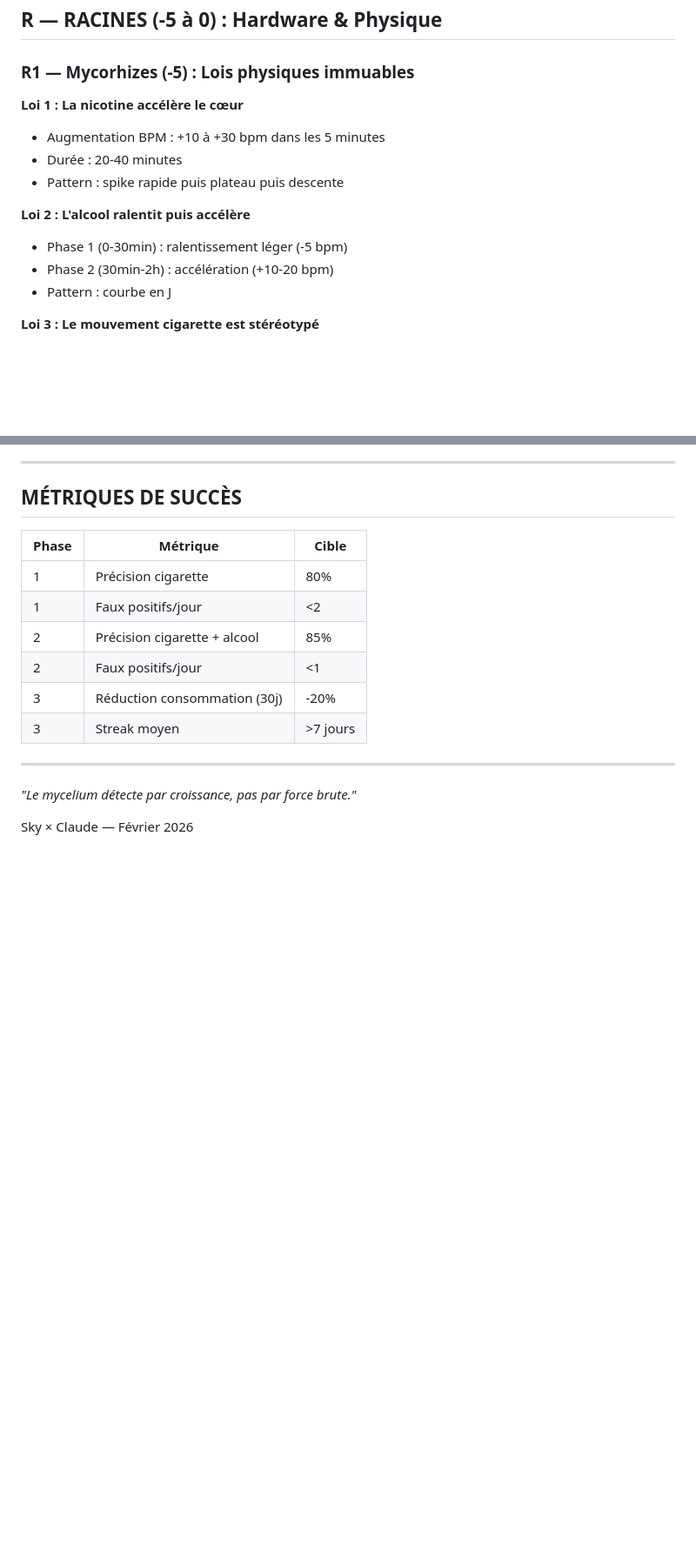
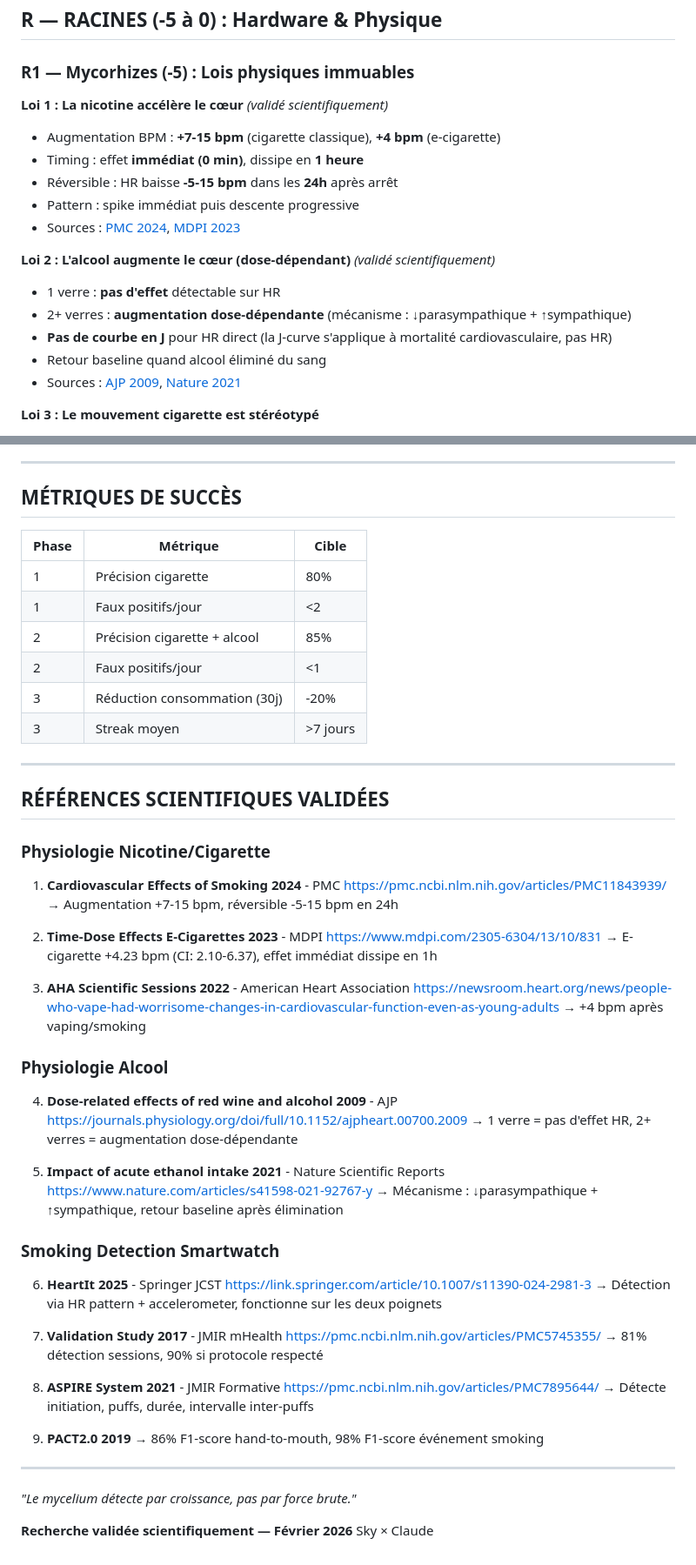
Before and after one commit to sky1241/infernal-wheel, a Markdown page: trilateration/ARBRE_DETECTION.md, 2 parts joined by grey strips. Shown at 87% size. GitHub-like rendering; blank space fills up the shorter version.

```diff
--- a/trilateration/ARBRE_DETECTION.md
+++ b/trilateration/ARBRE_DETECTION.md
@@ -28,15 +28,19 @@
 
 ### R1 — Mycorhizes (-5) : Lois physiques immuables
 
-**Loi 1 : La nicotine accélère le cœur**
-- Augmentation BPM : +10 à +30 bpm dans les 5 minutes
-- Durée : 20-40 minutes
-- Pattern : spike rapide puis plateau puis descente
+**Loi 1 : La nicotine accélère le cœur** *(validé scientifiquement)*
+- Augmentation BPM : **+7-15 bpm** (cigarette classique), **+4 bpm** (e-cigarette)
+- Timing : effet **immédiat (0 min)**, dissipe en **1 heure**
+- Réversible : HR baisse **-5-15 bpm** dans les **24h** après arrêt
+- Pattern : spike immédiat puis descente progressive
+- Sources : [PMC 2024](https://pmc.ncbi.nlm.nih.gov/articles/PMC11843939/), [MDPI 2023](https://www.mdpi.com/2305-6304/13/10/831)
 
-**Loi 2 : L'alcool ralentit puis accélère**
-- Phase 1 (0-30min) : ralentissement léger (-5 bpm)
-- Phase 2 (30min-2h) : accélération (+10-20 bpm)
-- Pattern : courbe en J
+**Loi 2 : L'alcool augmente le cœur (dose-dépendant)** *(validé scientifiquement)*
+- 1 verre : **pas d'effet** détectable sur HR
+- 2+ verres : **augmentation dose-dépendante** (mécanisme : ↓parasympathique + ↑sympathique)
+- **Pas de courbe en J** pour HR direct (la J-curve s'applique à mortalité cardiovasculaire, pas HR)
+- Retour baseline quand alcool éliminé du sang
+- Sources : [AJP 2009](https://journals.physiology.org/doi/full/10.1152/ajpheart.00700.2009), [Nature 2021](https://www.nature.com/articles/s41598-021-92767-y)
 
 **Loi 3 : Le mouvement cigarette est stéréotypé**
 - Main → bouche : ~15-20 cm, 1-2 sec
@@ -348,6 +357,52 @@ Jour N : détection → attends N min avant
 
 ---
 
+## RÉFÉRENCES SCIENTIFIQUES VALIDÉES
+
+### Physiologie Nicotine/Cigarette
+
+1. **Cardiovascular Effects of Smoking 2024** - PMC
+   https://pmc.ncbi.nlm.nih.gov/articles/PMC11843939/
+   → Augmentation +7-15 bpm, réversible -5-15 bpm en 24h
+
+2. **Time-Dose Effects E-Cigarettes 2023** - MDPI
+   https://www.mdpi.com/2305-6304/13/10/831
+   → E-cigarette +4.23 bpm (CI: 2.10-6.37), effet immédiat dissipe en 1h
+
+3. **AHA Scientific Sessions 2022** - American Heart Association
+   https://newsroom.heart.org/news/people-who-vape-had-worrisome-changes-in-cardiovascular-function-even-as-young-adults
+   → +4 bpm après vaping/smoking
+
+### Physiologie Alcool
+
+4. **Dose-related effects of red wine and alcohol 2009** - AJP
+   https://journals.physiology.org/doi/full/10.1152/ajpheart.00700.2009
+   → 1 verre = pas d'effet HR, 2+ verres = augmentation dose-dépendante
+
+5. **Impact of acute ethanol intake 2021** - Nature Scientific Reports
+   https://www.nature.com/articles/s41598-021-92767-y
+   → Mécanisme : ↓parasympathique + ↑sympathique, retour baseline après élimination
+
+### Smoking Detection Smartwatch
+
+6. **HeartIt 2025** - Springer JCST
+   https://link.springer.com/article/10.1007/s11390-024-2981-3
+   → Détection via HR pattern + accelerometer, fonctionne sur les deux poignets
+
+7. **Validation Study 2017** - JMIR mHealth
+   https://pmc.ncbi.nlm.nih.gov/articles/PMC5745355/
+   → 81% détection sessions, 90% si protocole respecté
+
+8. **ASPIRE System 2021** - JMIR Formative
+   https://pmc.ncbi.nlm.nih.gov/articles/PMC7895644/
+   → Détecte initiation, puffs, durée, intervalle inter-puffs
+
+9. **PACT2.0 2019**
+   → 86% F1-score hand-to-mouth, 98% F1-score événement smoking
+
+---
+
 *"Le mycelium détecte par croissance, pas par force brute."*
 
-Sky × Claude — Février 2026
+**Recherche validée scientifiquement — Février 2026**
+Sky × Claude
```
Also changed, not shown: other parts of trilateration/ARBRE_DETECTION.md (+12 -7 lines), trilateration/MOUVEMENTS_REPETITIFS.md (+28 -19 lines).
